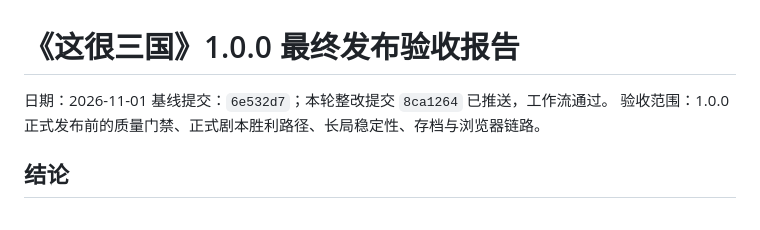
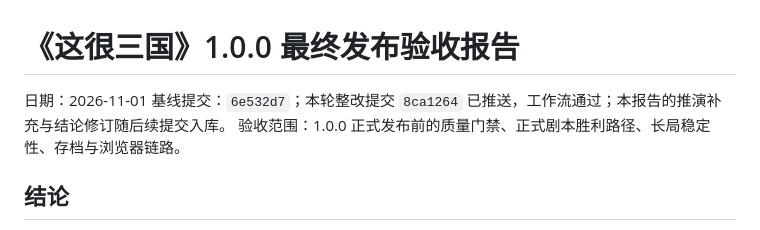
Before and after one commit to bulinZzz/this-is-so-three-kingdoms, a Markdown page: docs/93-1.0.0最终发布验收报告.md, the part around the change. Rendered like a GitHub page.

Commit message:
docs: 验收报告注明推演补充与结论修订的入库方式

```diff
--- a/docs/93-1.0.0最终发布验收报告.md
+++ b/docs/93-1.0.0最终发布验收报告.md
@@ -1,7 +1,7 @@
 # 《这很三国》1.0.0 最终发布验收报告
 
 日期：2026-11-01
-基线提交：`6e532d7`；本轮整改提交 `8ca1264` 已推送，工作流通过。
+基线提交：`6e532d7`；本轮整改提交 `8ca1264` 已推送，工作流通过；本报告的推演补充与结论修订随后续提交入库。
 验收范围：1.0.0 正式发布前的质量门禁、正式剧本胜利路径、长局稳定性、存档与浏览器链路。
 
 ## 结论
```
